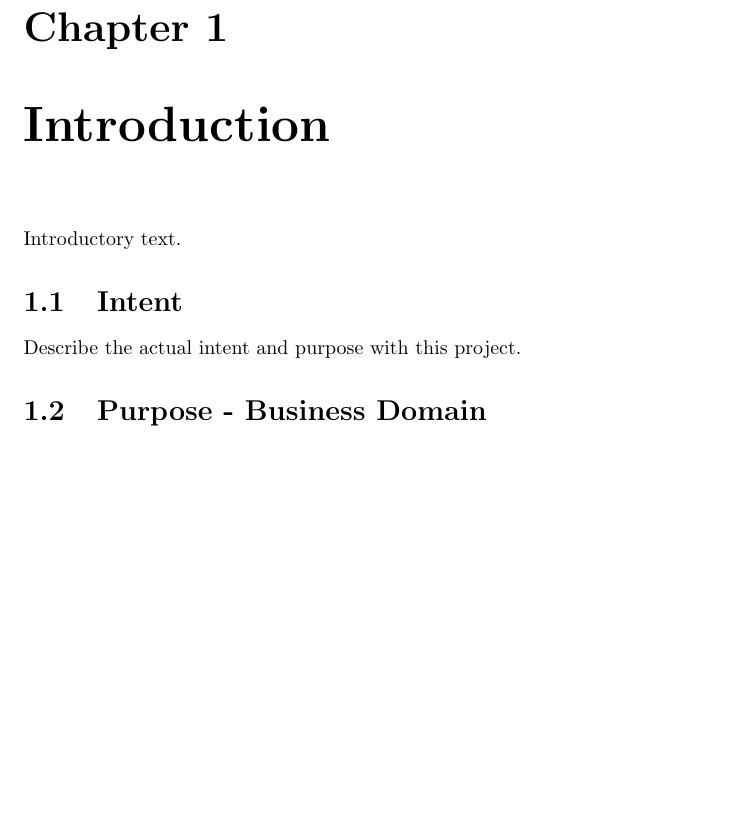
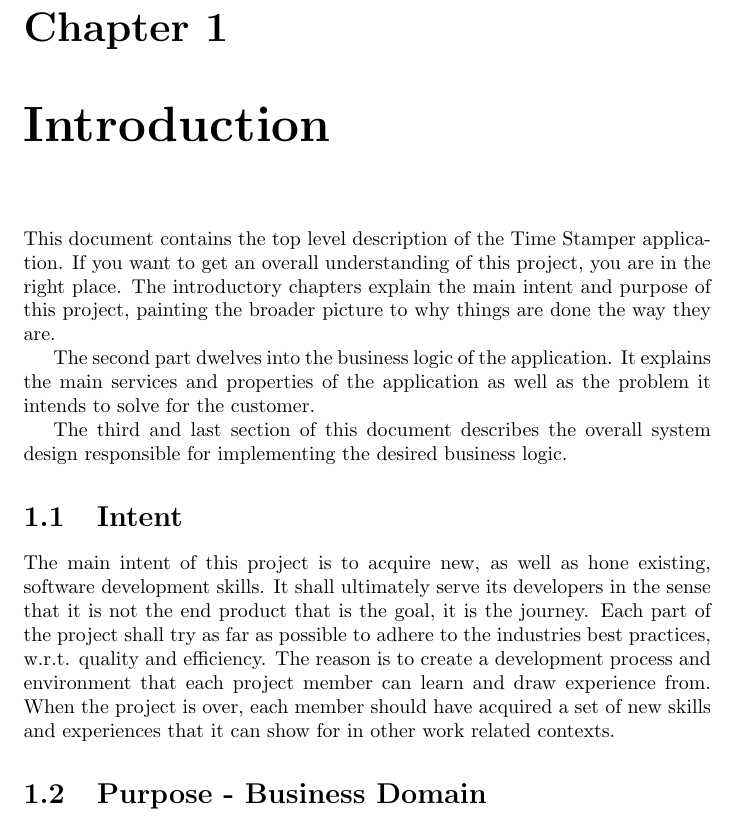
Before and after one commit to TimeStamper/main, a LaTeX document (docs/system_design/source/system_design.tex): part of page 3 of 6, cut so that both start at the same text, the shorter picture padded with empty space. Compiled offline with pdfLaTeX.

Commit message:
Updated System Design document:
  - Added Introduction section text.
  - Added Intent section text, explaining the main intent of this
    project.

```diff
--- a/docs/system_design/source/system_design.tex
+++ b/docs/system_design/source/system_design.tex
@@ -17,10 +17,14 @@
 \newpage
 
 \chapter{Introduction}
-Introductory text.
+This document contains the top level description of the Time Stamper application. If you want to get an overall understanding of this project, you are in the right place. The introductory chapters explain the main intent and purpose of this project, painting the broader picture to why things are done the way they are.
+
+The second part dwelves into the business logic of the application. It explains the main services and properties of the application as well as the problem it intends to solve for the customer.
+
+The third and last section of this document describes the overall system design responsible for implementing the desired business logic.
 
 \section{Intent}
-Describe the actual intent and purpose with this project.
+The main intent of this project is to acquire new, as well as hone existing, software development skills. It shall ultimately serve its developers in the sense that it is not the end product that is the goal, it is the journey. Each part of the project shall try as far as possible to adhere to the industries best practices, w.r.t. quality and efficiency. The reason is to create a development process and environment that each project member can learn and draw experience from. When the project is over, each member should have acquired a set of new skills and experiences that it can show for in other work related contexts.
 
 \section{Purpose - Business Domain}
 Describe the purpose with this project in terms of its business value.
```
Also changed, not shown: 1 other file.
